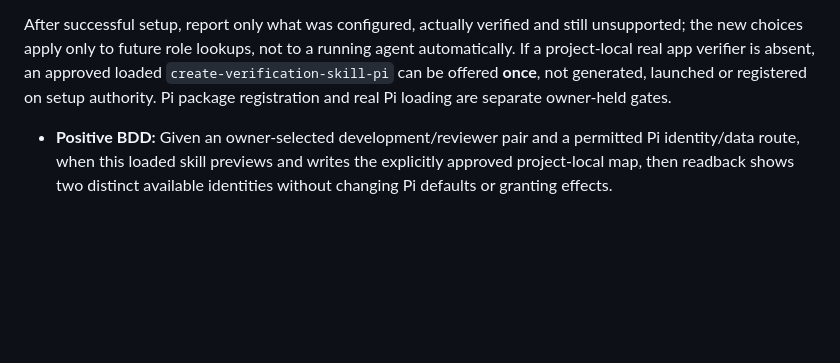
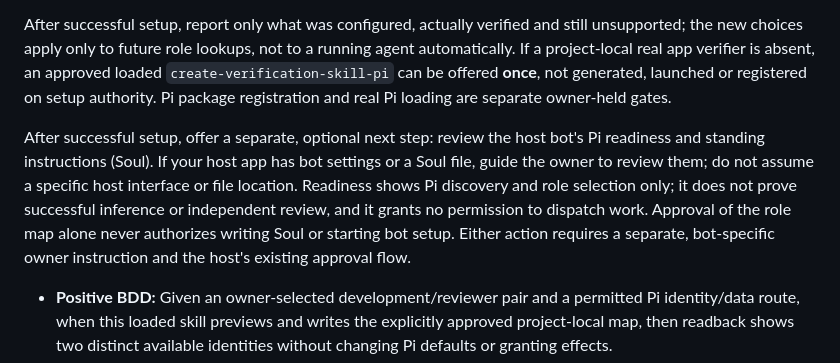
Before and after one commit to evoclock/pi-poteto-mode, a Markdown page: skills/setup-pstack-pi/SKILL.md, the part around the change. GitHub-like rendering; blank space fills up the shorter version.

Commit message:
Offer optional bot readiness review

```diff
--- a/skills/setup-pstack-pi/SKILL.md
+++ b/skills/setup-pstack-pi/SKILL.md
@@ -19,6 +19,8 @@ Preview the exact before/after JSON and destination for owner approval. Only aft
 
 After successful setup, report only what was configured, actually verified and still unsupported; the new choices apply only to future role lookups, not to a running agent automatically. If a project-local real app verifier is absent, an approved loaded `create-verification-skill-pi` can be offered **once**, not generated, launched or registered on setup authority. Pi package registration and real Pi loading are separate owner-held gates.
 
+After successful setup, offer a separate, optional next step: review the host bot's Pi readiness and standing instructions (Soul). If your host app has bot settings or a Soul file, guide the owner to review them; do not assume a specific host interface or file location. Readiness shows Pi discovery and role selection only; it does not prove successful inference or independent review, and it grants no permission to dispatch work. Approval of the role map alone never authorizes writing Soul or starting bot setup. Either action requires a separate, bot-specific owner instruction and the host's existing approval flow.
+
 - **Positive BDD:** Given an owner-selected development/reviewer pair and a permitted Pi identity/data route, when this loaded skill previews and writes the explicitly approved project-local map, then readback shows two distinct available identities without changing Pi defaults or granting effects.
 - **Refusal BDD:** Given an unavailable setup resource, invalid/missing identity, absent model/data grant, unsupported effort/panel request or no owner approval, when a config write or reviewer use would depend on it, then leave the map unchanged and label that step `blocked`/`unrun`; do not invent a provider slug, `auto` fallback, worker or review pass.
 
```
